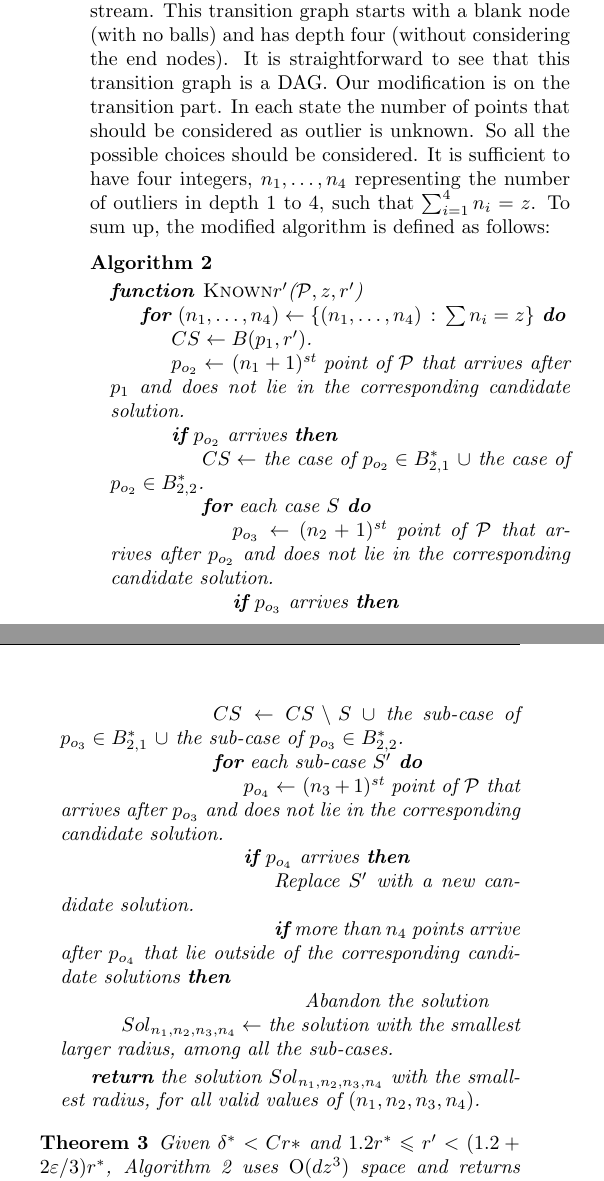
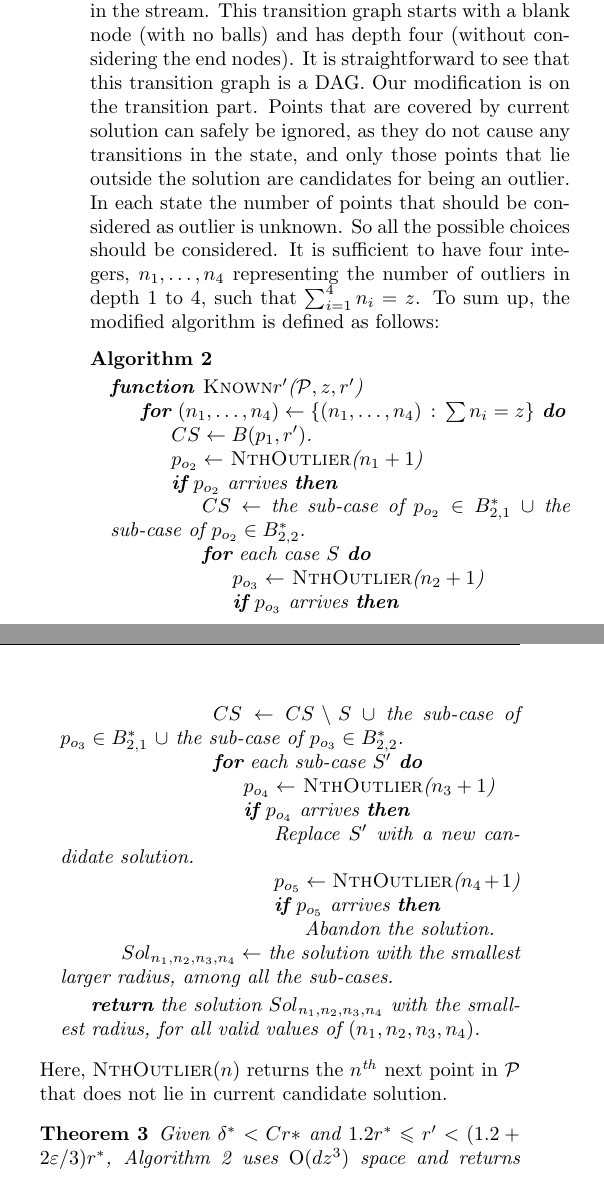
Before and after one commit to behnamhatami/CCCG2015, a LaTeX document (paper.tex): two parts of the columns of page 2 of 6, joined at a grey line, cut so that both start at the same text. Compiled offline with pdfLaTeX.

Commit message:
Removed redundant $p_{o_i}$ definitions from function "Known$r'$"; Fixed figure 2lt1 (\ge -> \le)

```diff
--- a/paper.tex
+++ b/paper.tex
@@ -205,51 +205,53 @@ In Section \ref{subsec:smaller}, we give a description of our algorithm for a gi
 \label{subsec:smaller}
 Our idea in this section is derived from \cite[Sec.~3.1]{kim}. To avoid duplication, we just outline the important parts of their algorithm and our modifications to it. Kim's algorithm has $10$ different states. In each step one or many of the states can be valid and their algorithm considers all of them in parallel. In each state, we have two balls. A transition between the states occurs whenever a point not covered by any of the two balls has arrived in the stream. This transition graph starts with a blank node (with no balls) and has depth four (without considering the end nodes). It is straightforward to see that this transition graph is a DAG.
 Our modification is on the transition part.
-%For determining outliers, we just need to consider the points that may cause a transition so instead of exiting a node we ignore this point as an outlier. % Sahand: Chi shode?
+%For determining outliers, we just need to consider the points that may cause a transition so instead of exiting a node we ignore this point as an outlier.
+% Sahand: Chi shode?
 %Kiana: benazaram in jomle bayad pak beshe chon ham vazeh ni ham tu badesh tozih dade mishe ghashang
 %Behnam: be nazare man baiad bashe, chon baiad begim bara outlier ha faghat hamin noghteha moheman, in nokte mohemie!
+%Sahand: In chetore masalan?:
+Points that are covered by current solution can safely be ignored, as they do not cause any transitions in the state, and only those points that lie outside the solution are candidates for being an outlier.
 In each state the number of points that should be considered as outlier is unknown. So all the possible choices should be considered. It is sufficient to have four integers, $n_1,\dots, n_4$ representing the number of outliers in depth $1$ to $4$, such that $\sum_{i=1}^{4} n_i=z$. To sum up, the modified algorithm is defined as follows:
 \begin{algorithm}
 \label{alg:smallc}
 \leavevmode
 \begin{algorithmic}
 % Kiana: man be nazaram in if p_{o_i} arrives ha ro bardarim! niazi nis beheshun
-%kiana: ba in definition avalie movafeghin aya? "
-% man ba tarife kiana kheili moafegham
+% kiana: ba in definition avalie movafeghin aya? "
+% behnam: man ba tarife kiana kheili moafegham
+% sahand: done
 \Function{Known$r'$}{$\mathcal{P}, z, r'$}
 	\For{$(n_1, \dots, n_4) \gets \set{(n_1, \dots, n_4) \provided \sum n_i=z}$}
 		\State $CS \gets B(p_1,r')$.
-		\State $p_{o_2} \gets $ $(n_1+1)$\st point of $\mathcal{P}$ that arrives after $p_1$ and does not lie in the corresponding candidate solution.
+		\State $p_{o_2} \gets $ \Call{NthOutlier}{$n_1 + 1$}
 		\If{$p_{o_2}$ arrives}
-			\State $CS\gets$ the case of $p_{o_2} \in B_{2, 1}^*$ $\cup$ the case of $p_{o_2} \in B_{2,2}^*$.
+			\State $CS\gets$ the sub-case of $p_{o_2} \in B_{2, 1}^*$ $\cup$ the sub-case of $p_{o_2} \in B_{2,2}^*$.
 			\For{each case $S$}
-				\State $p_{o_3} \gets$ $(n_2+1)$\st point of $\mathcal{P}$ that arrives after $p_{o_2}$ and does not lie in the corresponding candidate solution.
-
-
+				\State $p_{o_3} \gets$ \Call{NthOutlier}{$n_2 + 1$}
 				\If{$p_{o_3}$ arrives}
 					\State $CS\gets CS\setminus S$ $\cup$ the sub-case of $p_{o_3} \in B_{2, 1}^*$ $\cup$ the sub-case of $p_{o_3} \in B_{2,2}^*$.
 					\For {each sub-case $S'$}
-						\State $p_{o_4} \gets$ $(n_3+1)$\st point of $\mathcal{P}$ that arrives after $p_{o_3}$ and does not lie in the corresponding candidate solution.
-
+						\State $p_{o_4} \gets$ \Call{NthOutlier}{$n_3 + 1$}
 						\If {$p_{o_4}$ arrives}
 							\State Replace $S'$ with a new candidate solution.
-							\If{more than $n_4$ points arrive after $p_{o_4}$ that lie outside of the corresponding candidate solutions}
-								\State Abandon the solution
+							\State $p_{o_5} \gets$ \Call{NthOutlier}{$n_4 + 1$}
+							\If{$p_{o_5}$ arrives}
+								\State Abandon the solution.
 							\EndIf
 						\EndIf
-
 					\EndFor
 				\EndIf
 			\EndFor
 
 		\EndIf
-
 		\State $\mathop{Sol}_{n_1,n_2,n_3,n_4} \gets$ the solution with the smallest larger radius, among all the sub-cases.
 	\EndFor
 	\State \Return the solution $\mathop{Sol}_{n_1,n_2,n_3,n_4}$ with the smallest radius, for all valid values of $(n_1,n_2,n_3,n_4)$.
 \EndFunction
 \end{algorithmic}
 \end{algorithm}
+Here, \textproc{NthOutlier}$(n)$ returns the $n$\nth next point in $\mathcal{P}$ that does not lie in current candidate solution.
+
 \begin{theorem}
 Given $\delta^* < C r*$ and $1.2r^* \le r' < (1.2 + 2\eps/3)r^*$, Algorithm~\ref{alg:smallc} uses $\cO (dz^3)$ space and returns a $(1.8+\eps)$-approximate solution. Algorithm~\ref{alg:smallc} spends $\cO (dz^3)$ update time for each point in $\mathcal{P}$ and answers a query in $\cO (dz^3)$.
 \end{theorem}
```
Also changed, not shown: figs/2lt1.pdf, paper.tex (2 more changed lines).
